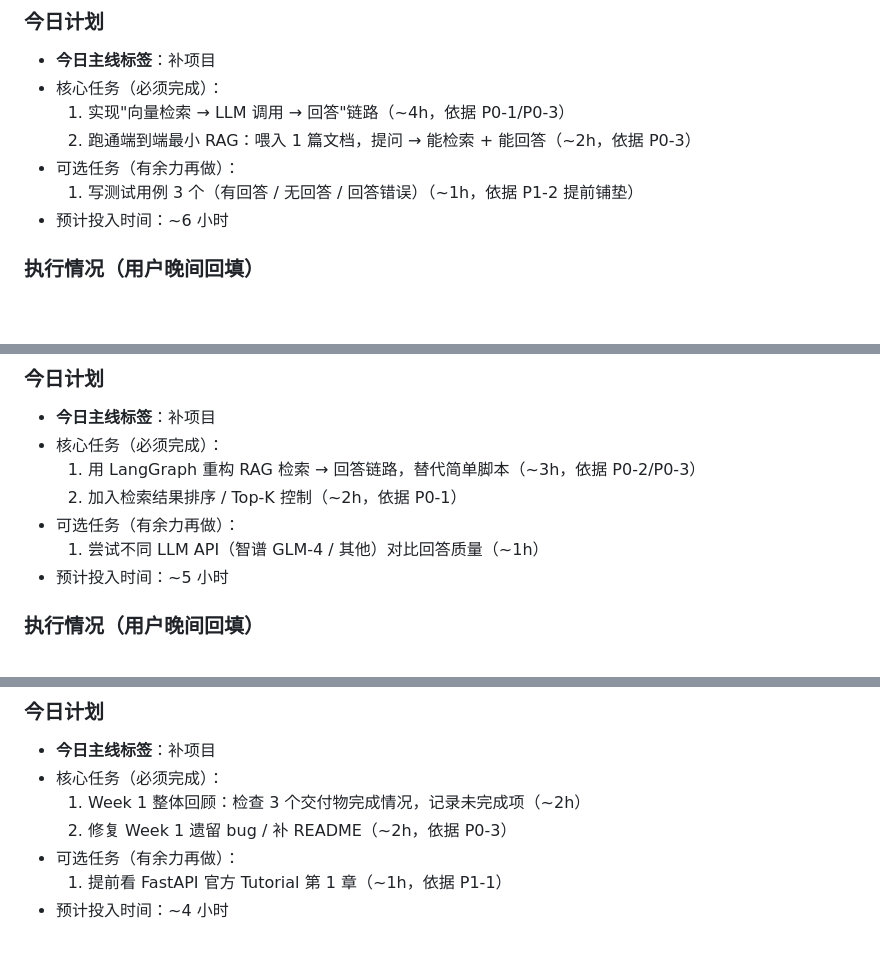
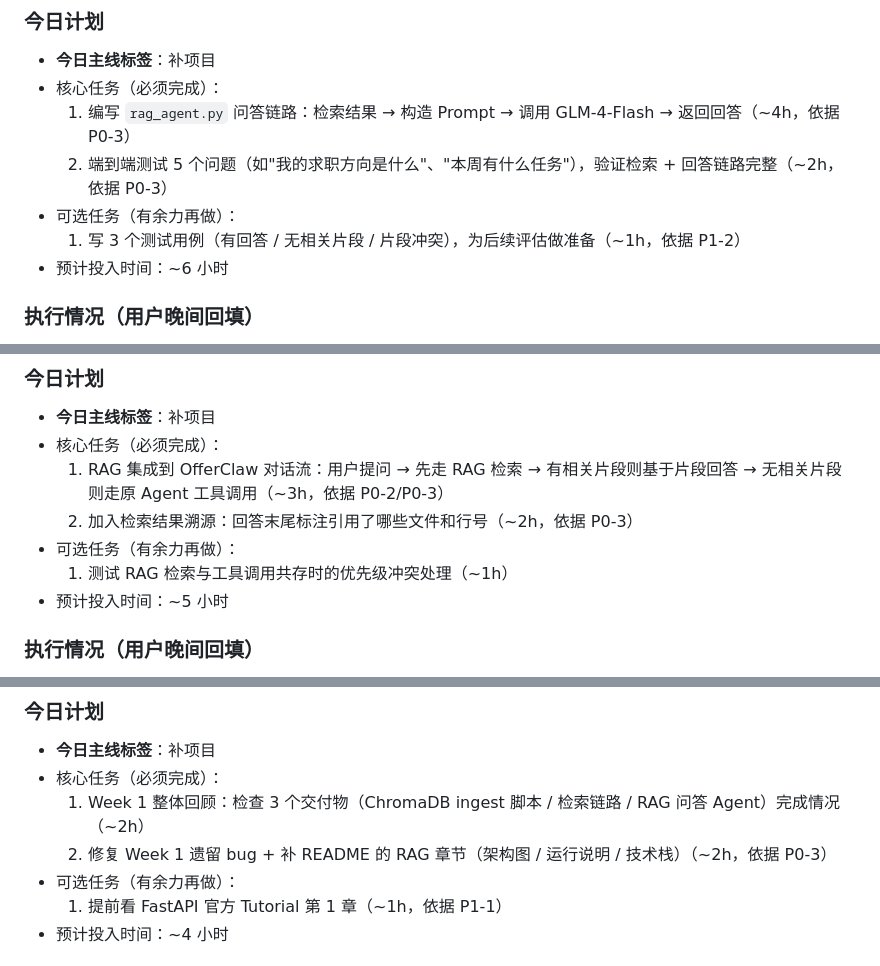
Before and after one commit to zhangyi-nb1/offerclaw, a Markdown page: daily_log.md, 3 parts joined by grey strips. Drawn GitHub-style; blank space fills up the shorter version.

```diff
--- a/daily_log.md
+++ b/daily_log.md
@@ -228,10 +228,10 @@
 ### 今日计划
 - **今日主线标签**：补项目
 - 核心任务（必须完成）：
-  1. 实现"向量检索 → LLM 调用 → 回答"链路（~4h，依据 P0-1/P0-3）
-  2. 跑通端到端最小 RAG：喂入 1 篇文档，提问 → 能检索 + 能回答（~2h，依据 P0-3）
+  1. 编写 `rag_agent.py` 问答链路：检索结果 → 构造 Prompt → 调用 GLM-4-Flash → 返回回答（~4h，依据 P0-3）
+  2. 端到端测试 5 个问题（如"我的求职方向是什么"、"本周有什么任务"），验证检索 + 回答链路完整（~2h，依据 P0-3）
 - 可选任务（有余力再做）：
-  1. 写测试用例 3 个（有回答 / 无回答 / 回答错误）（~1h，依据 P1-2 提前铺垫）
+  1. 写 3 个测试用例（有回答 / 无相关片段 / 片段冲突），为后续评估做准备（~1h，依据 P1-2）
 - 预计投入时间：~6 小时
 
 ### 执行情况（用户晚间回填）
@@ -267,10 +267,10 @@
 ### 今日计划
 - **今日主线标签**：补项目
 - 核心任务（必须完成）：
-  1. 用 LangGraph 重构 RAG 检索 → 回答链路，替代简单脚本（~3h，依据 P0-2/P0-3）
-  2. 加入检索结果排序 / Top-K 控制（~2h，依据 P0-1）
+  1. RAG 集成到 OfferClaw 对话流：用户提问 → 先走 RAG 检索 → 有相关片段则基于片段回答 → 无相关片段则走原 Agent 工具调用（~3h，依据 P0-2/P0-3）
+  2. 加入检索结果溯源：回答末尾标注引用了哪些文件和行号（~2h，依据 P0-3）
 - 可选任务（有余力再做）：
-  1. 尝试不同 LLM API（智谱 GLM-4 / 其他）对比回答质量（~1h）
+  1. 测试 RAG 检索与工具调用共存时的优先级冲突处理（~1h）
 - 预计投入时间：~5 小时
 
 ### 执行情况（用户晚间回填）
@@ -306,8 +306,8 @@
 ### 今日计划
 - **今日主线标签**：补项目
 - 核心任务（必须完成）：
-  1. Week 1 整体回顾：检查 3 个交付物完成情况，记录未完成项（~2h）
-  2. 修复 Week 1 遗留 bug / 补 README（~2h，依据 P0-3）
+  1. Week 1 整体回顾：检查 3 个交付物（ChromaDB ingest 脚本 / 检索链路 / RAG 问答 Agent）完成情况（~2h）
+  2. 修复 Week 1 遗留 bug + 补 README 的 RAG 章节（架构图 / 运行说明 / 技术栈）（~2h，依据 P0-3）
 - 可选任务（有余力再做）：
   1. 提前看 FastAPI 官方 Tutorial 第 1 章（~1h，依据 P1-1）
 - 预计投入时间：~4 小时
```
Also changed, not shown: other parts of daily_log.md (+11 -11 lines), user_profile.md (+20 -6 lines).
